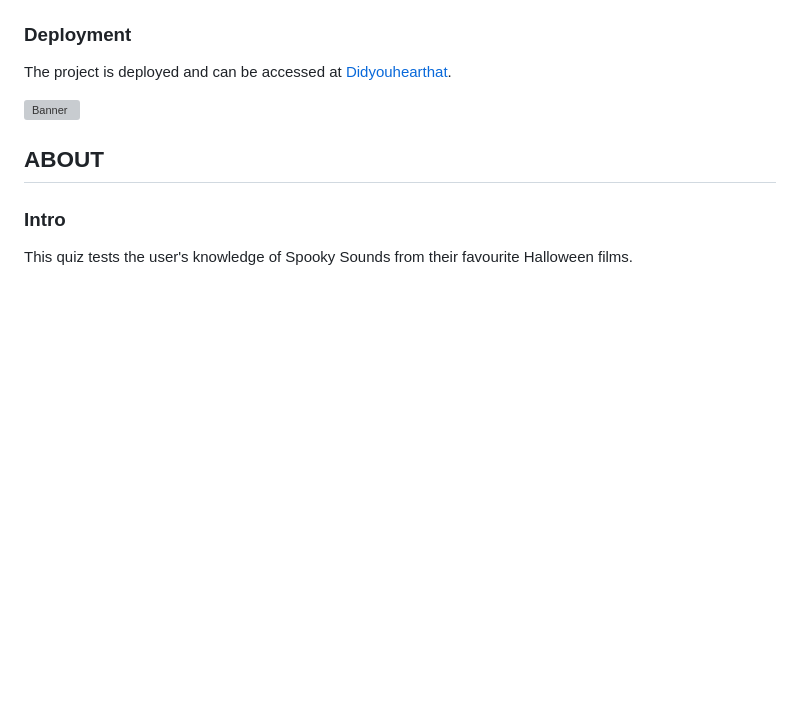
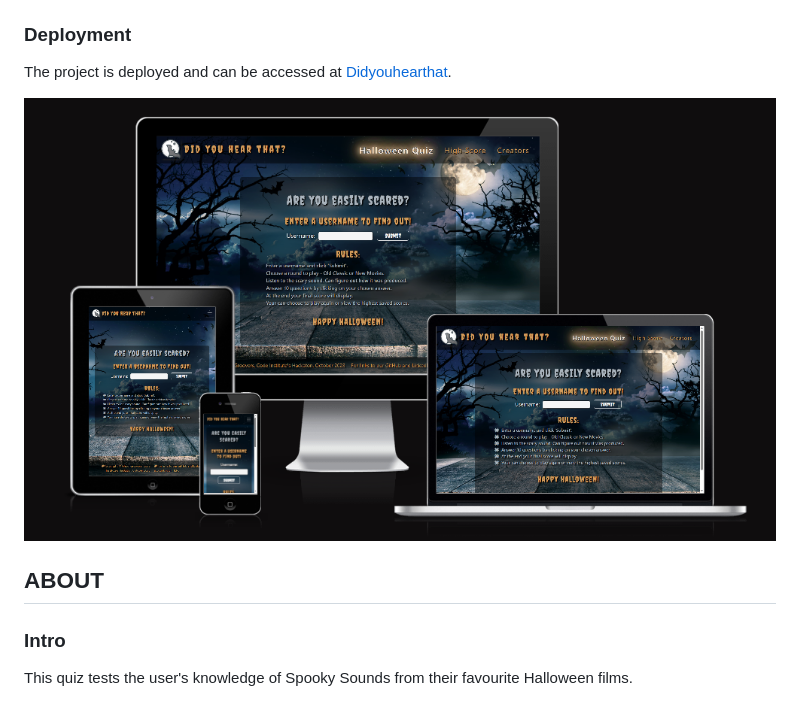
Before and after one commit to KTC96/Didyouhearthat, a Markdown page: README.md, the part around the change. Rendered like a GitHub page; blank space fills up the shorter version; grey boxes are pictures that could not be loaded.

Commit message:
typo on the banner image link

```diff
--- a/README.md
+++ b/README.md
@@ -12,7 +12,7 @@
 ### Deployment
 The project is deployed and can be accessed at [Didyouhearthat](https://ktc96.github.io/Didyouhearthat/).
 
-![Banner](assets/docs/banner.jpg)
+![Banner](assets/docs/banner.png)
 
 ## ABOUT
 ### Intro
```
